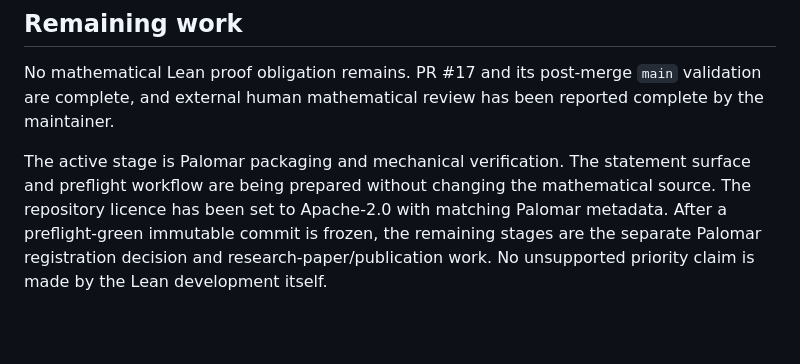
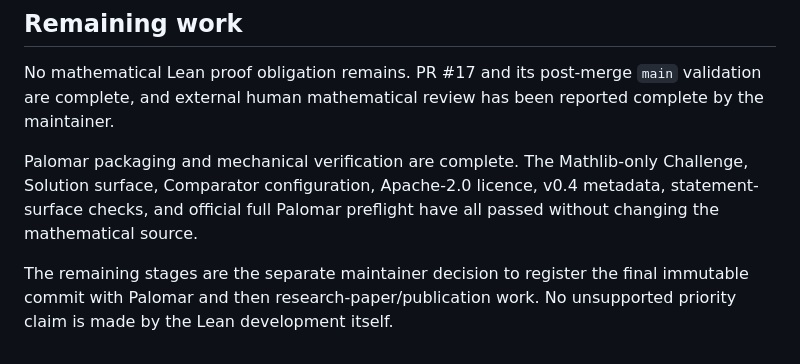
Before and after one commit to jfairfaxball-348/TreeStack-Structural-Certificates-for-Stacking-on-Trees, a Markdown page: notes/lean-progress.md, the part around the change. GitHub-like rendering; blank space fills up the shorter version.

Commit message:
Record completed Palomar verification

```diff
--- a/notes/lean-progress.md
+++ b/notes/lean-progress.md
@@ -619,9 +619,11 @@ No mathematical Lean proof obligation remains. PR #17 and its post-merge
 `main` validation are complete, and external human mathematical review has
 been reported complete by the maintainer.
 
-The active stage is Palomar packaging and mechanical verification. The
-statement surface and preflight workflow are being prepared without changing
-the mathematical source. The repository licence has been set to Apache-2.0 with matching Palomar
-metadata. After a preflight-green immutable commit is frozen, the remaining stages
-are the separate Palomar registration decision and research-paper/publication
-work. No unsupported priority claim is made by the Lean development itself.
+Palomar packaging and mechanical verification are complete. The Mathlib-only
+Challenge, Solution surface, Comparator configuration, Apache-2.0 licence,
+v0.4 metadata, statement-surface checks, and official full Palomar preflight
+have all passed without changing the mathematical source.
+
+The remaining stages are the separate maintainer decision to register the final
+immutable commit with Palomar and then research-paper/publication work. No
+unsupported priority claim is made by the Lean development itself.
```
